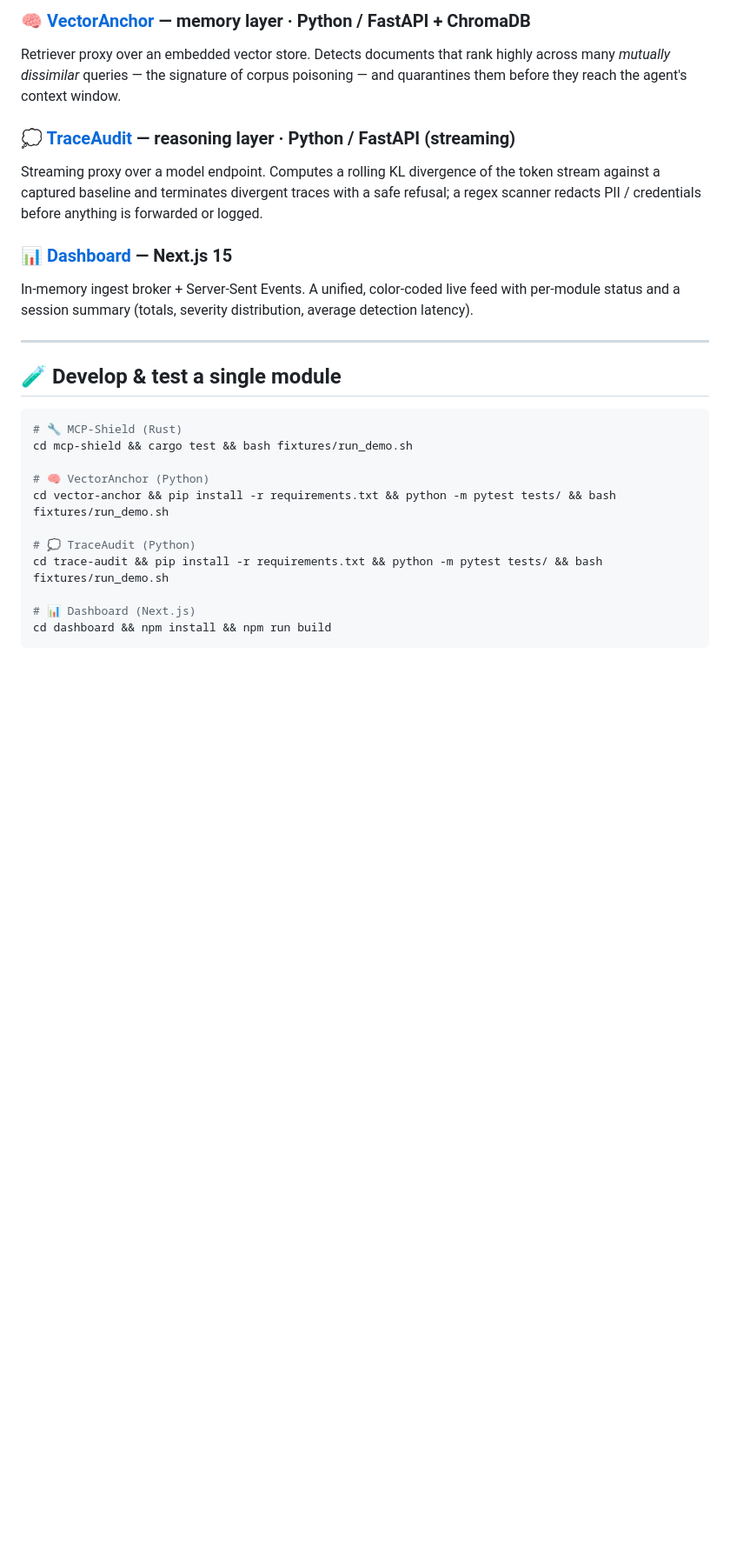
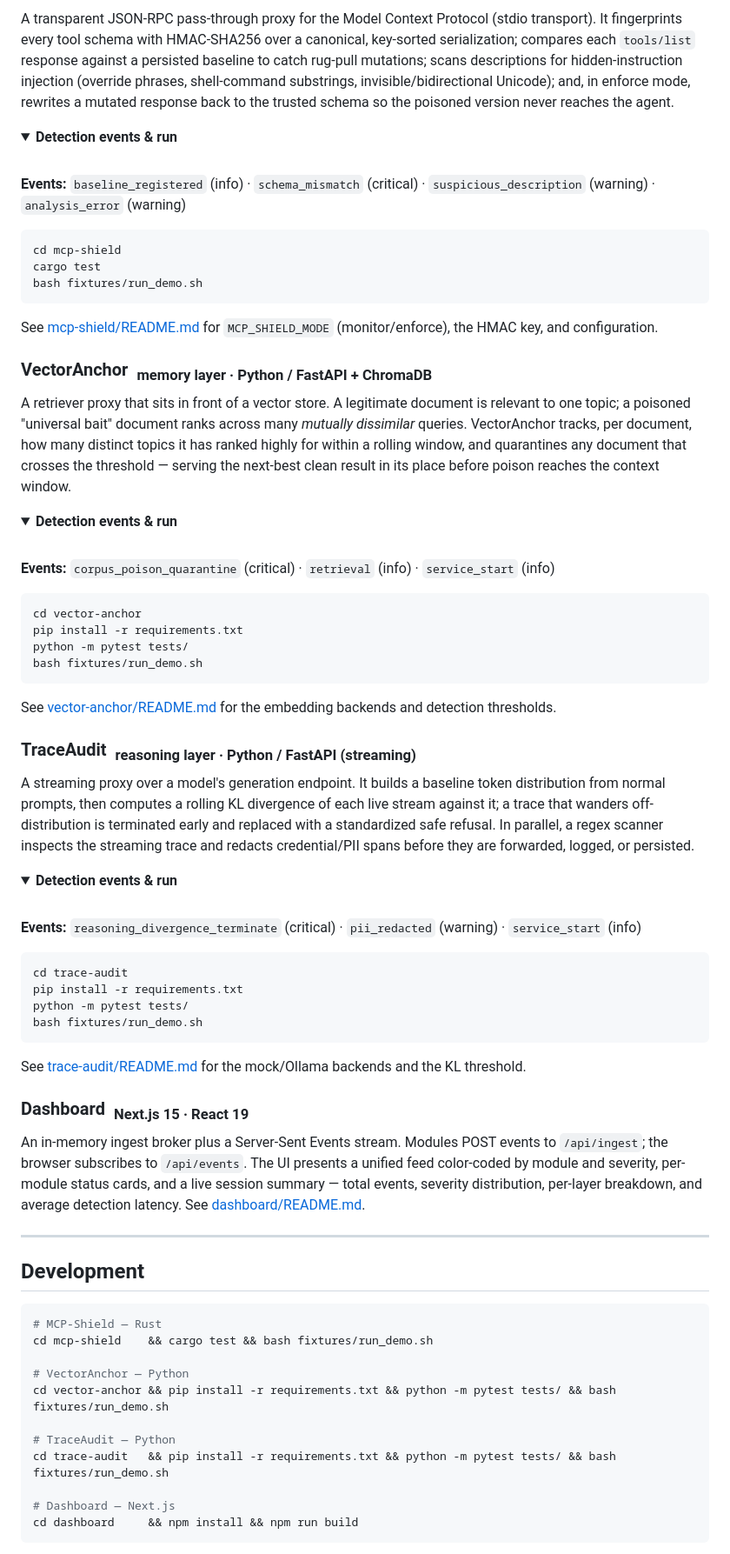
Before and after one commit to yuno7777/project-black-monolith, a Markdown page: README.md, the part around one of its changes. Shown at 87% size. Drawn GitHub-style; folded sections open; blank space fills up the shorter version.

````diff
--- a/README.md
+++ b/README.md
@@ -129,27 +179,82 @@ Transparent JSON-RPC pass-through proxy for the Model Context Protocol (stdio).
 
-### 🧠 [VectorAnchor](vector-anchor/) — memory layer · Python / FastAPI + ChromaDB
-Retriever proxy over an embedded vector store. Detects documents that rank highly across many *mutually dissimilar* queries — the signature of corpus poisoning — and quarantines them before they reach the agent's context window.
+A transparent JSON-RPC pass-through proxy for the Model Context Protocol (stdio transport). It fingerprints every tool schema with HMAC-SHA256 over a canonical, key-sorted serialization; compares each `tools/list` response against a persisted baseline to catch rug-pull mutations; scans descriptions for hidden-instruction injection (override phrases, shell-command substrings, invisible/bidirectional Unicode); and, in enforce mode, rewrites a mutated response back to the trusted schema so the poisoned version never reaches the agent.
 
-### 💭 [TraceAudit](trace-audit/) — reasoning layer · Python / FastAPI (streaming)
-Streaming proxy over a model endpoint. Computes a rolling KL divergence of the token stream against a captured baseline and terminates divergent traces with a safe refusal; a regex scanner redacts PII / credentials before anything is forwarded or logged.
+<details>
+<summary><b>Detection events &amp; run</b></summary>
 
-### 📊 [Dashboard](dashboard/) — Next.js 15
-In-memory ingest broker + Server-Sent Events. A unified, color-coded live feed with per-module status and a session summary (totals, severity distribution, average detection latency).
+<br/>
+
+**Events:** `baseline_registered` (info) · `schema_mismatch` (critical) · `suspicious_description` (warning) · `analysis_error` (warning)
+
+```bash
+cd mcp-shield
+cargo test
+bash fixtures/run_demo.sh
+```
+See [mcp-shield/README.md](mcp-shield/README.md) for `MCP_SHIELD_MODE` (monitor/enforce), the HMAC key, and configuration.
+
+</details>
+
+### VectorAnchor &nbsp;<sub>memory layer · Python / FastAPI + ChromaDB</sub>
+
+A retriever proxy that sits in front of a vector store. A legitimate document is relevant to one topic; a poisoned "universal bait" document ranks across many *mutually dissimilar* queries. VectorAnchor tracks, per document, how many distinct topics it has ranked highly for within a rolling window, and quarantines any document that crosses the threshold — serving the next-best clean result in its place before poison reaches the context window.
+
+<details>
+<summary><b>Detection events &amp; run</b></summary>
+
+<br/>
+
+**Events:** `corpus_poison_quarantine` (critical) · `retrieval` (info) · `service_start` (info)
+
+```bash
+cd vector-anchor
+pip install -r requirements.txt
+python -m pytest tests/
+bash fixtures/run_demo.sh
+```
+See [vector-anchor/README.md](vector-anchor/README.md) for the embedding backends and detection thresholds.
+
+</details>
+
+### TraceAudit &nbsp;<sub>reasoning layer · Python / FastAPI (streaming)</sub>
+
+A streaming proxy over a model's generation endpoint. It builds a baseline token distribution from normal prompts, then computes a rolling KL divergence of each live stream against it; a trace that wanders off-distribution is terminated early and replaced with a standardized safe refusal. In parallel, a regex scanner inspects the streaming trace and redacts credential/PII spans before they are forwarded, logged, or persisted.
+
+<details>
+<summary><b>Detection events &amp; run</b></summary>
+
+<br/>
+
+**Events:** `reasoning_divergence_terminate` (critical) · `pii_redacted` (warning) · `service_start` (info)
+
+```bash
+cd trace-audit
+pip install -r requirements.txt
+python -m pytest tests/
+bash fixtures/run_demo.sh
+```
+See [trace-audit/README.md](trace-audit/README.md) for the mock/Ollama backends and the KL threshold.
+
+</details>
+
+### Dashboard &nbsp;<sub>Next.js 15 · React 19</sub>
+
+An in-memory ingest broker plus a Server-Sent Events stream. Modules POST events to `/api/ingest`; the browser subscribes to `/api/events`. The UI presents a unified feed color-coded by module and severity, per-module status cards, and a live session summary — total events, severity distribution, per-layer breakdown, and average detection latency. See [dashboard/README.md](dashboard/README.md).
 
 ---
 
-## 🧪 Develop & test a single module
+## Development
 
 ```bash
-# 🔧 MCP-Shield (Rust)
-cd mcp-shield && cargo test && bash fixtures/run_demo.sh
+# MCP-Shield — Rust
+cd mcp-shield    && cargo test && bash fixtures/run_demo.sh
 
-# 🧠 VectorAnchor (Python)
+# VectorAnchor — Python
 cd vector-anchor && pip install -r requirements.txt && python -m pytest tests/ && bash fixtures/run_demo.sh
 
-# 💭 TraceAudit (Python)
-cd trace-audit && pip install -r requirements.txt && python -m pytest tests/ && bash fixtures/run_demo.sh
+# TraceAudit — Python
+cd trace-audit   && pip install -r requirements.txt && python -m pytest tests/ && bash fixtures/run_demo.sh
 
-# 📊 Dashboard (Next.js)
-cd dashboard && npm install && npm run build
+# Dashboard — Next.js
+cd dashboard     && npm install && npm run build
 ```
````
Also changed, not shown: other parts of README.md (+153 -101 lines).
